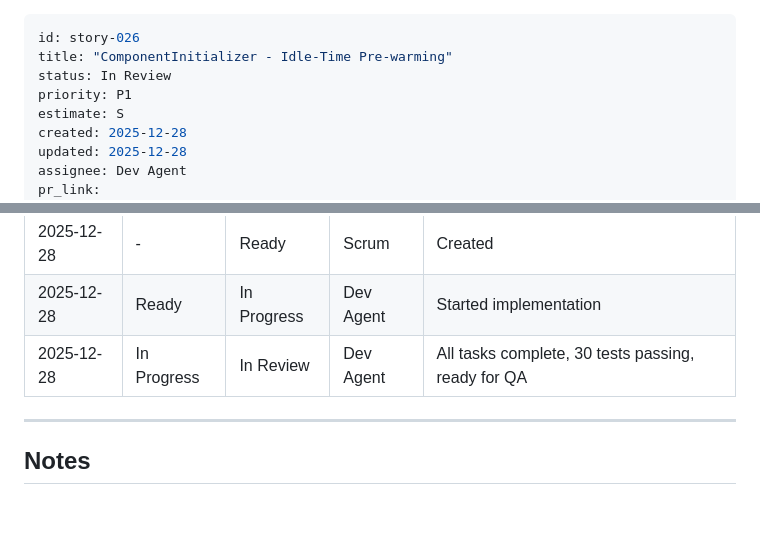
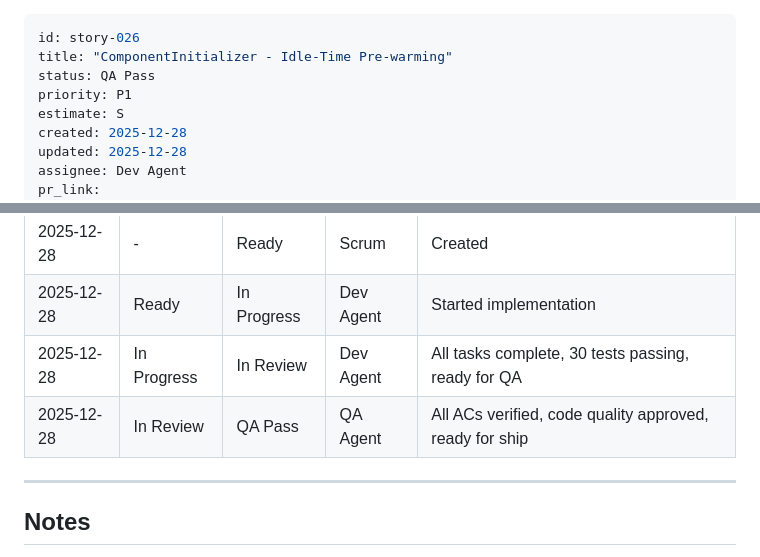
Before and after one commit to Jobaben/BmadWorkflow, a Markdown page: bmad/03-stories/story-026.md, 2 parts joined by grey strips. Drawn GitHub-style; blank space fills up the shorter version.

```diff
--- a/bmad/03-stories/story-026.md
+++ b/bmad/03-stories/story-026.md
@@ -1,7 +1,7 @@
 ---
 id: story-026
 title: "ComponentInitializer - Idle-Time Pre-warming"
-status: In Review
+status: QA Pass
 priority: P1
 estimate: S
 created: 2025-12-28
@@ -222,6 +222,7 @@ class ComponentInitializer {
 | 2025-12-28 | - | Ready | Scrum | Created |
 | 2025-12-28 | Ready | In Progress | Dev Agent | Started implementation |
 | 2025-12-28 | In Progress | In Review | Dev Agent | All tasks complete, 30 tests passing, ready for QA |
+| 2025-12-28 | In Review | QA Pass | QA Agent | All ACs verified, code quality approved, ready for ship |
 
 ---
 
```
Also changed, not shown: bmad/04-qa/review-story-026.md (added, +152 -0 lines).
